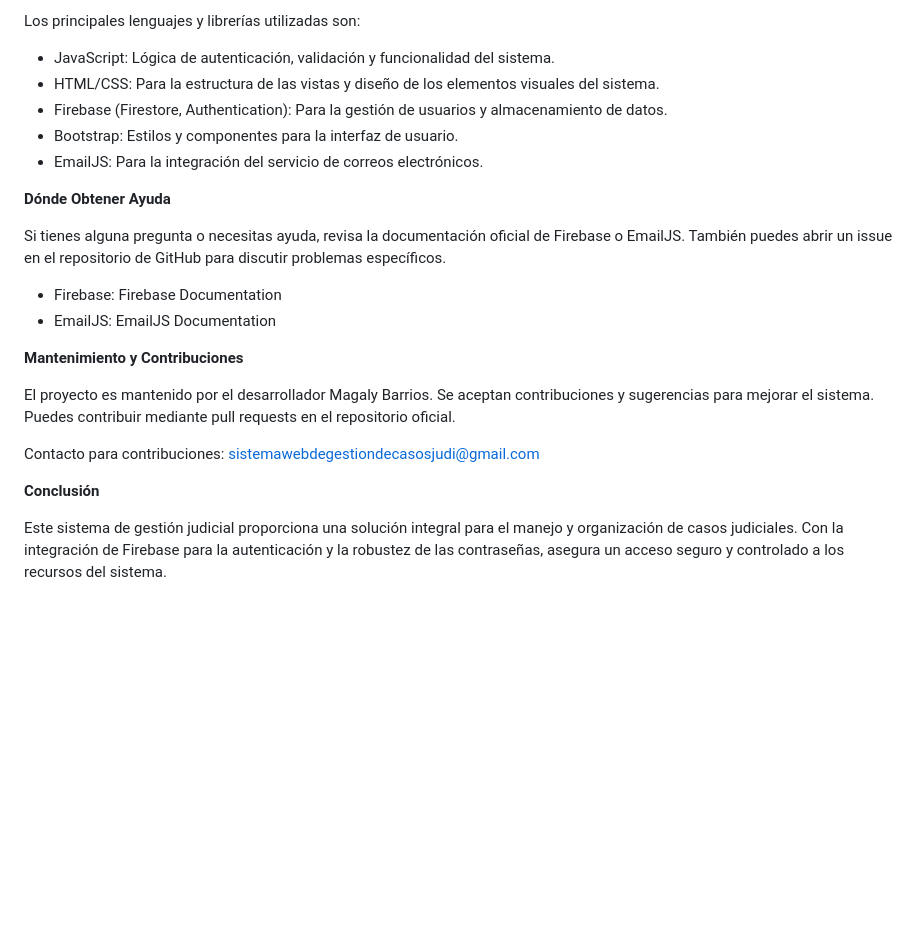
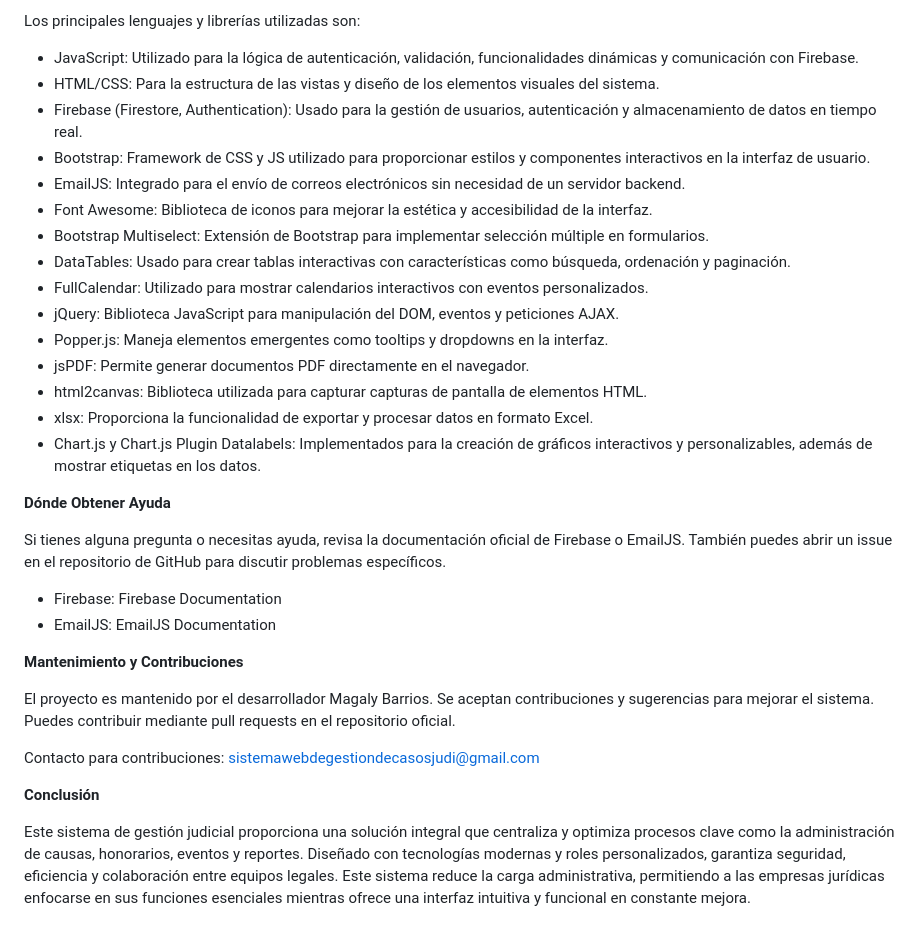
Before and after one commit to Baphy96/ProyectoTitulo_MBC, a Markdown page: README.md, the part around the change printed below. Drawn GitHub-style; blank space fills up the shorter version.

```diff
--- a/README.md
+++ b/README.md
@@ -88,18 +107,28 @@ Tras recibir el correo de restablecimiento, la nueva contraseña debe cumplir co
 
 Los principales lenguajes y librerías utilizadas son:
 
-- JavaScript: Lógica de autenticación, validación y funcionalidad del sistema.
+- JavaScript: Utilizado para la lógica de autenticación, validación, funcionalidades dinámicas y comunicación con Firebase.
 - HTML/CSS: Para la estructura de las vistas y diseño de los elementos visuales del sistema.
-- Firebase (Firestore, Authentication): Para la gestión de usuarios y almacenamiento de datos.
-- Bootstrap: Estilos y componentes para la interfaz de usuario.
-- EmailJS: Para la integración del servicio de correos electrónicos.
+- Firebase (Firestore, Authentication): Usado para la gestión de usuarios, autenticación y almacenamiento de datos en tiempo real.
+- Bootstrap: Framework de CSS y JS utilizado para proporcionar estilos y componentes interactivos en la interfaz de usuario.
+- EmailJS: Integrado para el envío de correos electrónicos sin necesidad de un servidor backend.
+- Font Awesome: Biblioteca de iconos para mejorar la estética y accesibilidad de la interfaz.
+- Bootstrap Multiselect: Extensión de Bootstrap para implementar selección múltiple en formularios.
+- DataTables: Usado para crear tablas interactivas con características como búsqueda, ordenación y paginación.
+- FullCalendar: Utilizado para mostrar calendarios interactivos con eventos personalizados.
+- jQuery: Biblioteca JavaScript para manipulación del DOM, eventos y peticiones AJAX.
+- Popper.js: Maneja elementos emergentes como tooltips y dropdowns en la interfaz.
+- jsPDF: Permite generar documentos PDF directamente en el navegador.
+- html2canvas: Biblioteca utilizada para capturar capturas de pantalla de elementos HTML.
+- xlsx: Proporciona la funcionalidad de exportar y procesar datos en formato Excel.
+- Chart.js y Chart.js Plugin Datalabels: Implementados para la creación de gráficos interactivos y personalizables, además de mostrar etiquetas en los datos.
 
 **Dónde Obtener Ayuda**
 
 Si tienes alguna pregunta o necesitas ayuda, revisa la documentación oficial de Firebase o EmailJS. También puedes abrir un issue en el repositorio de GitHub para discutir problemas específicos.
 
  - Firebase: Firebase Documentation
-- EmailJS: EmailJS Documentation
+ - EmailJS: EmailJS Documentation
 
 **Mantenimiento y Contribuciones**
 
@@ -109,4 +138,4 @@ Contacto para contribuciones: sistemawebdegestiondecasosjudi@gmail.com
 
 **Conclusión**
 
-Este sistema de gestión judicial proporciona una solución integral para el manejo y organización de casos judiciales. Con la integración de Firebase para la autenticación y la robustez de las contraseñas, asegura un acceso seguro y controlado a los recursos del sistema.
+Este sistema de gestión judicial proporciona una solución integral que centraliza y optimiza procesos clave como la administración de causas, honorarios, eventos y reportes. Diseñado con tecnologías modernas y roles personalizados, garantiza seguridad, eficiencia y colaboración entre equipos legales. Este sistema reduce la carga administrativa, permitiendo a las empresas jurídicas enfocarse en sus funciones esenciales mientras ofrece una interfaz intuitiva y funcional en constante mejora.
```
Also changed, not shown: other parts of README.md (+51 -32 lines).
